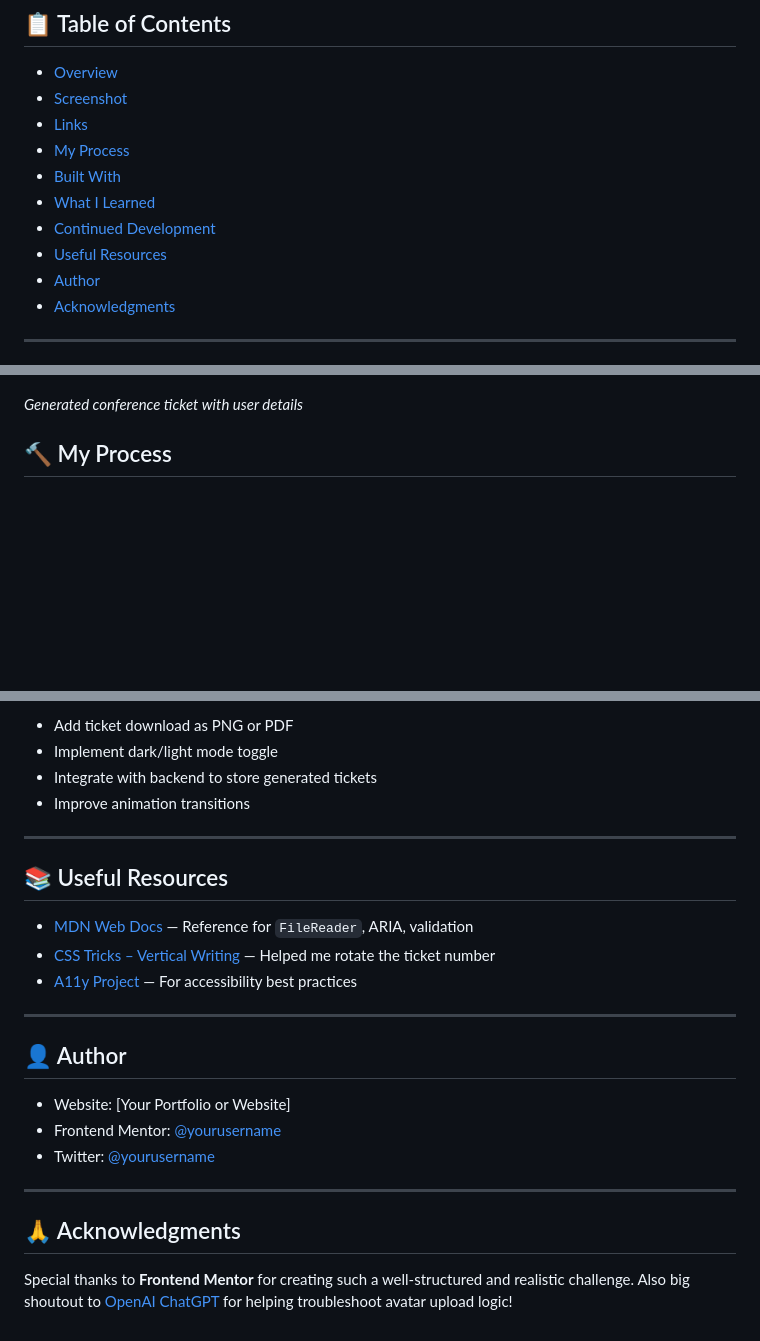
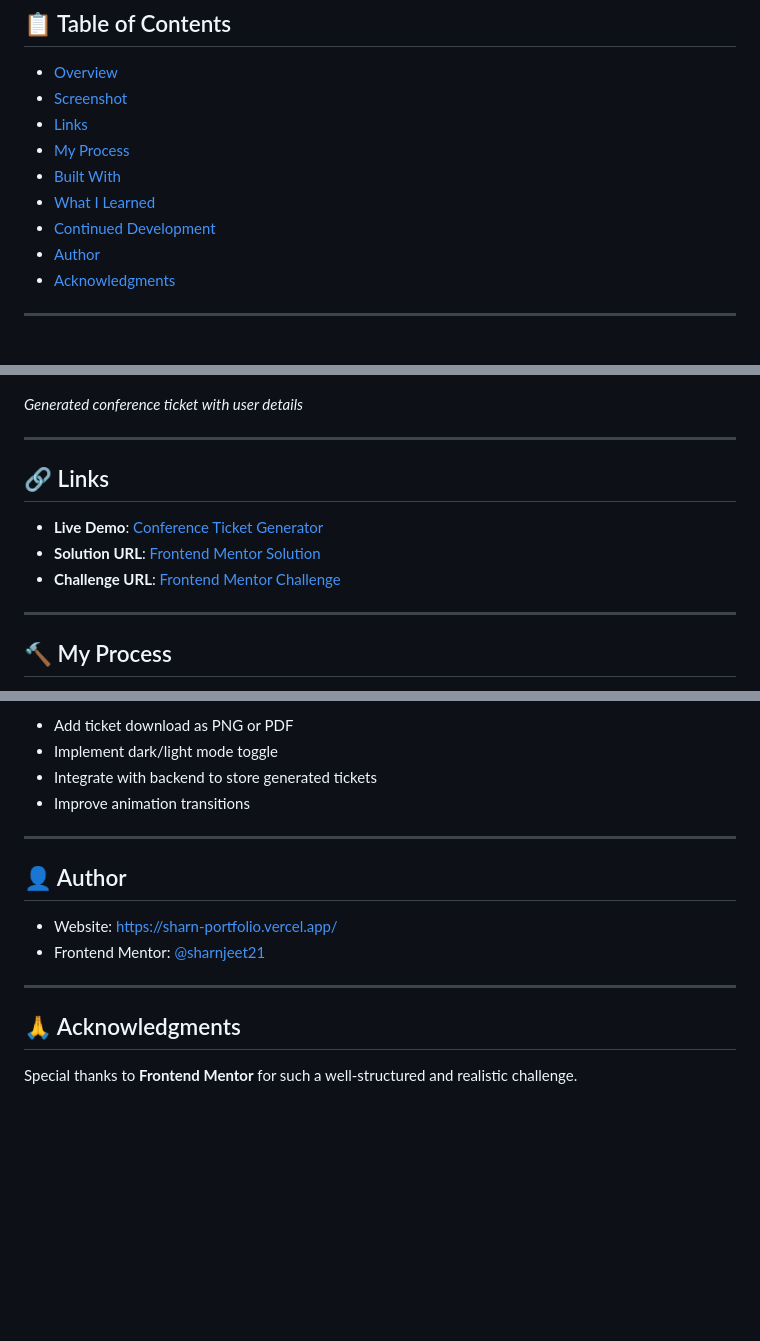
Before and after one commit to sharnjeet21/conference-ticket-generator, a Markdown page: README.md, 3 parts joined by grey strips. Drawn GitHub-style; blank space fills up the shorter version.

Commit message:
minor bug fixes

```diff
--- a/README.md
+++ b/README.md
@@ -12,7 +12,6 @@ This is a solution to the **[Conference Ticket Generator challenge](https://www.
 - [Built With](#built-with)
 - [What I Learned](#what-i-learned)
 - [Continued Development](#continued-development)
-- [Useful Resources](#useful-resources)
 - [Author](#author)
 - [Acknowledgments](#acknowledgments)
 
@@ -47,6 +46,15 @@ Users should be able to:
 
 *Generated conference ticket with user details*
 
+---
+
+## 🔗 Links
+
+- **Live Demo**: [Conference Ticket Generator](https://conference-ticket-generator-initial.vercel.app/)
+- **Solution URL**: [Frontend Mentor Solution](https://www.frontendmentor.io/solutions/conference-ticket-generator-lm9QCl8Ry0)
+- **Challenge URL**: [Frontend Mentor Challenge](https://www.frontendmentor.io/challenges/conference-ticket-generator-oq5gFIU12w)
+
+---
 
 ## 🔨 My Process
 
@@ -97,22 +105,13 @@ In future versions, I plan to:
 
 ---
 
-## 📚 Useful Resources
-
-- [MDN Web Docs](https://developer.mozilla.org/) — Reference for `FileReader`, ARIA, validation
-- [CSS Tricks – Vertical Writing](https://css-tricks.com/almanac/properties/w/writing-mode/) — Helped me rotate the ticket number
-- [A11y Project](https://www.a11yproject.com/) — For accessibility best practices
-
----
-
 ## 👤 Author
 
-- Website: [Your Portfolio or Website]
-- Frontend Mentor: [@yourusername](https://www.frontendmentor.io/profile/yourusername)
-- Twitter: [@yourusername](https://twitter.com/yourusername)
+- Website: https://sharn-portfolio.vercel.app/
+- Frontend Mentor: [@sharnjeet21](https://www.frontendmentor.io/profile/sharnjeet21)
 
 ---
 
 ## 🙏 Acknowledgments
 
-Special thanks to **Frontend Mentor** for creating such a well-structured and realistic challenge. Also big shoutout to [OpenAI ChatGPT](https://openai.com/chatgpt) for helping troubleshoot avatar upload logic!
+Special thanks to **Frontend Mentor** for such a well-structured and realistic challenge.
```
